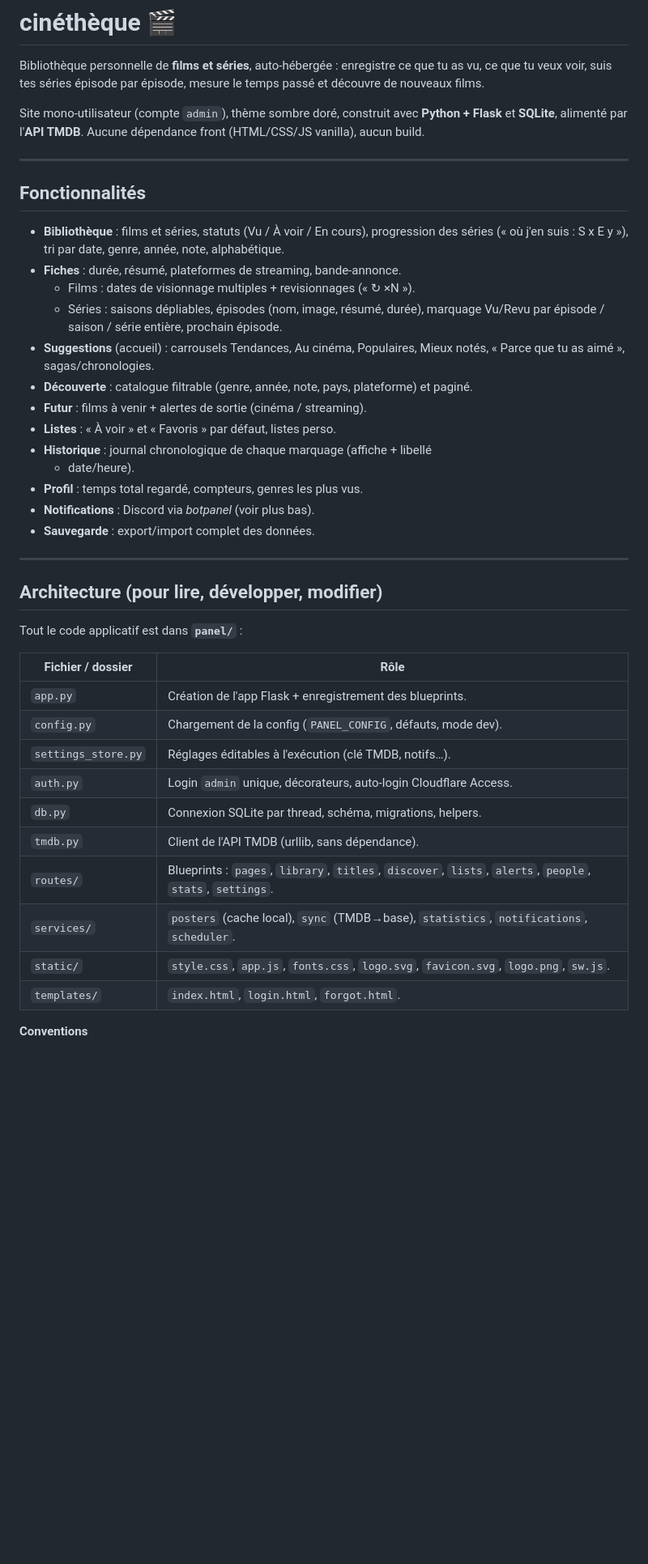
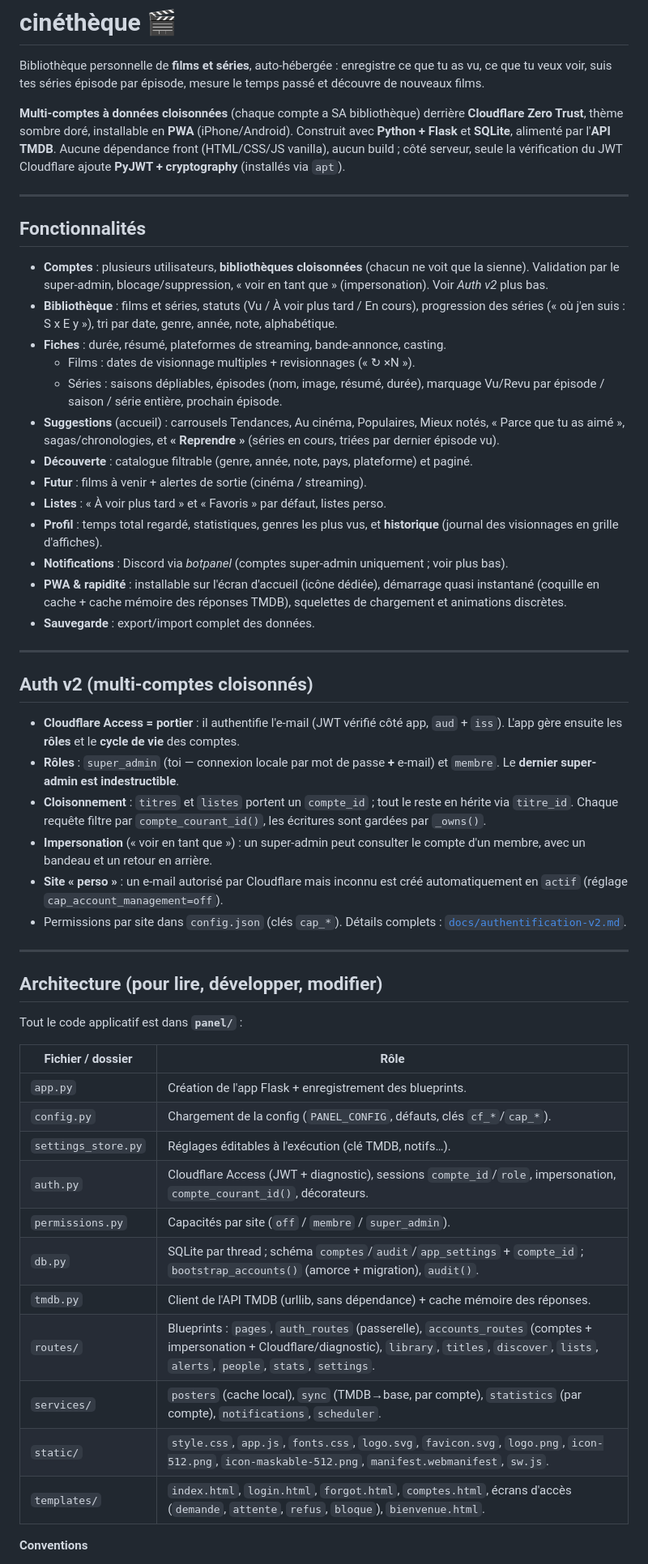
Before and after one commit to SuperNon0/Biblioth-que-de-filme, a Markdown page: README.md, the part around one of its changes. Shown at 81% size. Rendered like a GitHub page; blank space fills up the shorter version.

Commit message:
docs(README) : mise à jour v2 (multi-comptes cloisonnés, Cloudflare, PWA, cache TMDB)
- Intro + Fonctionnalités : comptes/cloisonnement, impersonation, « Reprendre »,
  « À voir plus tard », historique dans Profil, PWA & rapidité, notifs super-admin.
- Nouvelle section « Auth v2 » (rôles, cloisonnement, impersonation, site perso).
- Architecture : ajout permissions.py, auth_routes, accounts_routes, cache TMDB,
  icônes PWA/manifest, écrans d'accès ; conventions (cloisonnement) et version.
- Vérifications : ajout de node --check sur sw.js.

Co-Authored-By: Claude Opus 4.8 <noreply@anthropic.com>
Claude-Session: https://claude.ai/code/session_01VqHXHC8AURnnmaawoj9rY5

```diff
--- a/README.md
+++ b/README.md
@@ -4,32 +4,61 @@ Bibliothèque personnelle de **films et séries**, auto-hébergée : enregistre
 que tu as vu, ce que tu veux voir, suis tes séries épisode par épisode, mesure
 le temps passé et découvre de nouveaux films.
 
-Site mono-utilisateur (compte `admin`), thème sombre doré, construit avec
-**Python + Flask** et **SQLite**, alimenté par l'**API TMDB**. Aucune
-dépendance front (HTML/CSS/JS vanilla), aucun build.
+**Multi-comptes à données cloisonnées** (chaque compte a SA bibliothèque)
+derrière **Cloudflare Zero Trust**, thème sombre doré, installable en **PWA**
+(iPhone/Android). Construit avec **Python + Flask** et **SQLite**, alimenté par
+l'**API TMDB**. Aucune dépendance front (HTML/CSS/JS vanilla), aucun build ;
+côté serveur, seule la vérification du JWT Cloudflare ajoute **PyJWT +
+cryptography** (installés via `apt`).
 
 ---
 
 ## Fonctionnalités
 
-- **Bibliothèque** : films et séries, statuts (Vu / À voir / En cours),
+- **Comptes** : plusieurs utilisateurs, **bibliothèques cloisonnées** (chacun ne
+  voit que la sienne). Validation par le super-admin, blocage/suppression,
+  « voir en tant que » (impersonation). Voir *Auth v2* plus bas.
+- **Bibliothèque** : films et séries, statuts (Vu / À voir plus tard / En cours),
   progression des séries (« où j'en suis : S x E y »), tri par date, genre,
   année, note, alphabétique.
-- **Fiches** : durée, résumé, plateformes de streaming, bande-annonce.
+- **Fiches** : durée, résumé, plateformes de streaming, bande-annonce, casting.
   - Films : dates de visionnage multiples + revisionnages (« ↻ ×N »).
   - Séries : saisons dépliables, épisodes (nom, image, résumé, durée), marquage
     Vu/Revu par épisode / saison / série entière, prochain épisode.
 - **Suggestions** (accueil) : carrousels Tendances, Au cinéma, Populaires, Mieux
-  notés, « Parce que tu as aimé », sagas/chronologies.
+  notés, « Parce que tu as aimé », sagas/chronologies, et **« Reprendre »**
+  (séries en cours, triées par dernier épisode vu).
 - **Découverte** : catalogue filtrable (genre, année, note, pays, plateforme) et
   paginé.
 - **Futur** : films à venir + alertes de sortie (cinéma / streaming).
-- **Listes** : « À voir » et « Favoris » par défaut, listes perso.
-- **Historique** : journal chronologique de chaque marquage (affiche + libellé
-  + date/heure).
-- **Profil** : temps total regardé, compteurs, genres les plus vus.
-- **Notifications** : Discord via *botpanel* (voir plus bas).
+- **Listes** : « À voir plus tard » et « Favoris » par défaut, listes perso.
+- **Profil** : temps total regardé, statistiques, genres les plus vus, et
+  **historique** (journal des visionnages en grille d'affiches).
+- **Notifications** : Discord via *botpanel* (comptes super-admin uniquement ;
+  voir plus bas).
+- **PWA & rapidité** : installable sur l'écran d'accueil (icône dédiée),
+  démarrage quasi instantané (coquille en cache + cache mémoire des réponses
+  TMDB), squelettes de chargement et animations discrètes.
 - **Sauvegarde** : export/import complet des données.
+
+---
+
+## Auth v2 (multi-comptes cloisonnés)
+
+- **Cloudflare Access = portier** : il authentifie l'e-mail (JWT vérifié côté app,
+  `aud` + `iss`). L'app gère ensuite les **rôles** et le **cycle de vie** des
+  comptes.
+- **Rôles** : `super_admin` (toi — connexion locale par mot de passe **+** e-mail)
+  et `membre`. Le **dernier super-admin est indestructible**.
+- **Cloisonnement** : `titres` et `listes` portent un `compte_id` ; tout le reste
+  en hérite via `titre_id`. Chaque requête filtre par `compte_courant_id()`, les
+  écritures sont gardées par `_owns()`.
+- **Impersonation** (« voir en tant que ») : un super-admin peut consulter le
+  compte d'un membre, avec un bandeau et un retour en arrière.
+- **Site « perso »** : un e-mail autorisé par Cloudflare mais inconnu est créé
+  automatiquement en `actif` (réglage `cap_account_management=off`).
+- Permissions par site dans `config.json` (clés `cap_*`). Détails complets :
+  [`docs/authentification-v2.md`](docs/authentification-v2.md).
 
 ---
 
@@ -40,15 +69,16 @@ Tout le code applicatif est dans **`panel/`** :
 | Fichier / dossier | Rôle |
 |---|---|
 | `app.py` | Création de l'app Flask + enregistrement des blueprints. |
-| `config.py` | Chargement de la config (`PANEL_CONFIG`, défauts, mode dev). |
+| `config.py` | Chargement de la config (`PANEL_CONFIG`, défauts, clés `cf_*`/`cap_*`). |
 | `settings_store.py` | Réglages éditables à l'exécution (clé TMDB, notifs…). |
-| `auth.py` | Login `admin` unique, décorateurs, auto-login Cloudflare Access. |
-| `db.py` | Connexion SQLite par thread, schéma, migrations, helpers. |
-| `tmdb.py` | Client de l'API TMDB (urllib, sans dépendance). |
-| `routes/` | Blueprints : `pages`, `library`, `titles`, `discover`, `lists`, `alerts`, `people`, `stats`, `settings`. |
-| `services/` | `posters` (cache local), `sync` (TMDB→base), `statistics`, `notifications`, `scheduler`. |
-| `static/` | `style.css`, `app.js`, `fonts.css`, `logo.svg`, `favicon.svg`, `logo.png`, `sw.js`. |
-| `templates/` | `index.html`, `login.html`, `forgot.html`. |
+| `auth.py` | Cloudflare Access (JWT + diagnostic), sessions `compte_id`/`role`, impersonation, `compte_courant_id()`, décorateurs. |
+| `permissions.py` | Capacités par site (`off` / `membre` / `super_admin`). |
+| `db.py` | SQLite par thread ; schéma `comptes`/`audit`/`app_settings` + `compte_id` ; `bootstrap_accounts()` (amorce + migration), `audit()`. |
+| `tmdb.py` | Client de l'API TMDB (urllib, sans dépendance) + cache mémoire des réponses. |
+| `routes/` | Blueprints : `pages`, `auth_routes` (passerelle), `accounts_routes` (comptes + impersonation + Cloudflare/diagnostic), `library`, `titles`, `discover`, `lists`, `alerts`, `people`, `stats`, `settings`. |
+| `services/` | `posters` (cache local), `sync` (TMDB→base, par compte), `statistics` (par compte), `notifications`, `scheduler`. |
+| `static/` | `style.css`, `app.js`, `fonts.css`, `logo.svg`, `favicon.svg`, `logo.png`, `icon-512.png`, `icon-maskable-512.png`, `manifest.webmanifest`, `sw.js`. |
+| `templates/` | `index.html`, `login.html`, `forgot.html`, `comptes.html`, écrans d'accès (`demande`, `attente`, `refus`, `bloque`), `bienvenue.html`. |
 
 **Conventions**
 
```
Also changed, not shown: other parts of README.md (+8 -3 lines).
